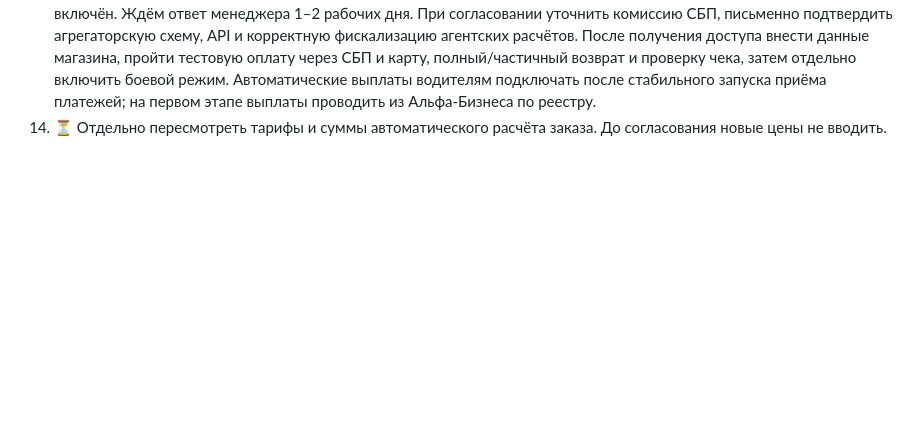
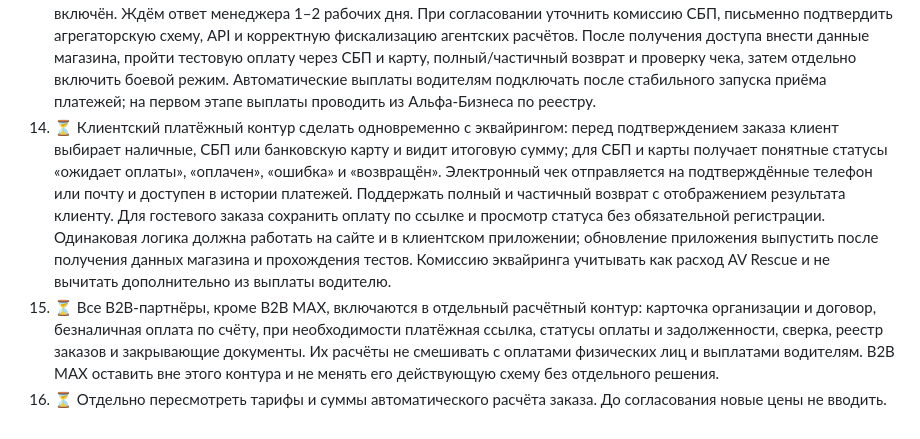
Before and after one commit to JAAXCOB/vladislaw, a Markdown page: AVR_WORK_PLAN.md, the part around the change. GitHub-like rendering; blank space fills up the shorter version.

Commit message:
Добавить платежные сценарии клиентов и B2B-партнеров

```diff
--- a/AVR_WORK_PLAN.md
+++ b/AVR_WORK_PLAN.md
@@ -19,4 +19,6 @@
 11. ✅ Финансовая схема зафиксирована в расчётах: собственный парк получает 35%; сторонний водитель получает 90%, комиссия AV Rescue 10%; подтверждённая оклейка в цвета AV Rescue снижает комиссию на 1 п.п.; за 30, 100 и 200 выполненных заказов — ещё по 1 п.п.; минимальная комиссия AV Rescue 7%. B2B учитывается отдельно.
 12. 🟡 Серверный контур интернет-эквайринга Альфа-Банка подготовлен: платёжная страница банка, создание платежа, проверка результата, callback, защита от повторной оплаты и настройки в админке. Основная схема запуска — Альфа-Банк с приоритетной оплатой через СБП и оплатой картой как дополнительным способом. Боевые списания выключены до выдачи банком данных магазина и завершения проверки сайта. Подключение оформлять по агрегаторской схеме.
 13. 🟡 11.09.2026 отправлена заявка в Альфа-Банк на интернет-эквайринг для `https://av-rescue.ru`: ОКВЭД 45.20.4, тариф «Деньги завтра» — 2,6% до НДС, без подключения и абонентской платы, зачисление на следующий день; СБП включён. Ждём ответ менеджера 1–2 рабочих дня. При согласовании уточнить комиссию СБП, письменно подтвердить агрегаторскую схему, API и корректную фискализацию агентских расчётов. После получения доступа внести данные магазина, пройти тестовую оплату через СБП и карту, полный/частичный возврат и проверку чека, затем отдельно включить боевой режим. Автоматические выплаты водителям подключать после стабильного запуска приёма платежей; на первом этапе выплаты проводить из Альфа-Бизнеса по реестру.
-14. ⏳ Отдельно пересмотреть тарифы и суммы автоматического расчёта заказа. До согласования новые цены не вводить.
+14. ⏳ Клиентский платёжный контур сделать одновременно с эквайрингом: перед подтверждением заказа клиент выбирает наличные, СБП или банковскую карту и видит итоговую сумму; для СБП и карты получает понятные статусы «ожидает оплаты», «оплачен», «ошибка» и «возвращён». Электронный чек отправляется на подтверждённые телефон или почту и доступен в истории платежей. Поддержать полный и частичный возврат с отображением результата клиенту. Для гостевого заказа сохранить оплату по ссылке и просмотр статуса без обязательной регистрации. Одинаковая логика должна работать на сайте и в клиентском приложении; обновление приложения выпустить после получения данных магазина и прохождения тестов. Комиссию эквайринга учитывать как расход AV Rescue и не вычитать дополнительно из выплаты водителю.
+15. ⏳ Все B2B-партнёры, кроме B2B MAX, включаются в отдельный расчётный контур: карточка организации и договор, безналичная оплата по счёту, при необходимости платёжная ссылка, статусы оплаты и задолженности, сверка, реестр заказов и закрывающие документы. Их расчёты не смешивать с оплатами физических лиц и выплатами водителям. B2B MAX оставить вне этого контура и не менять его действующую схему без отдельного решения.
+16. ⏳ Отдельно пересмотреть тарифы и суммы автоматического расчёта заказа. До согласования новые цены не вводить.
```
